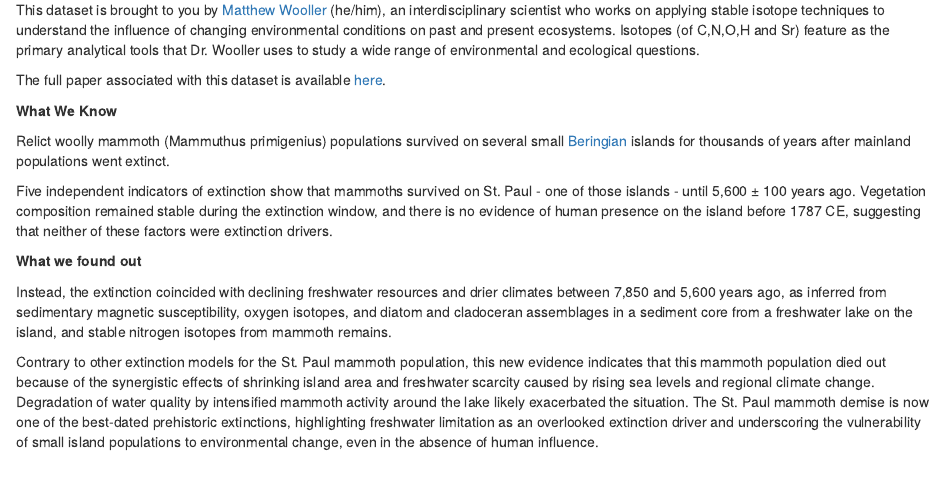
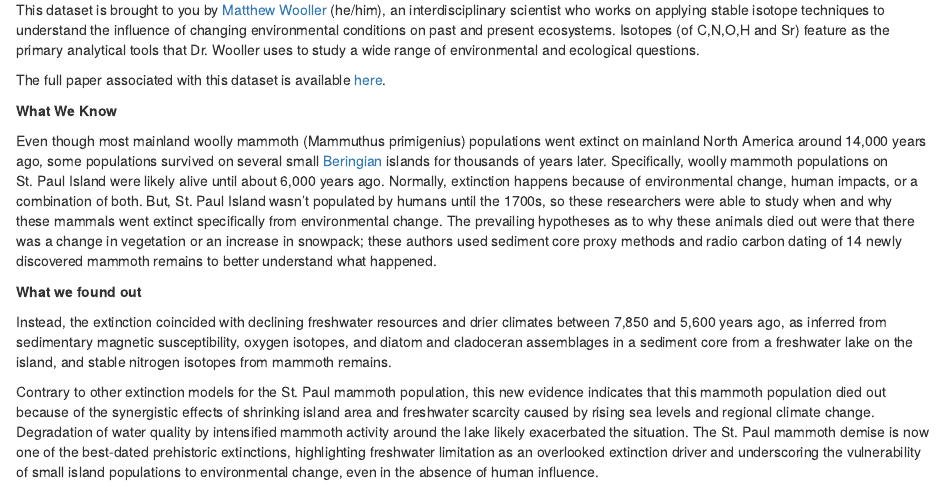
Before and after one commit to NCEAS/arctic-data-examples, an R Markdown document (06-paleo.Rmd): the page in a window 1100 px wide, from 910 px down. Rendered offline with R 4.5, knitr and Pandoc, with nearby package versions; drawn as R Markdown's standard HTML page in place of the format the file asks for.

Commit message:
adding more to the paleo section and fixing the section error

```diff
--- a/06-paleo.Rmd
+++ b/06-paleo.Rmd
@@ -22,9 +22,7 @@ The full paper associated with this dataset is available [here](https://www.pnas
 
 **What We Know**
 
-Relict woolly mammoth (Mammuthus primigenius) populations survived on several small [Beringian](https://www.nps.gov/articles/aps-v12-i2-c8.htm) islands for thousands of years after mainland populations went extinct.
-
-Five independent indicators of extinction show that mammoths survived on St. Paul - one of those islands - until 5,600 ± 100 years ago. Vegetation composition remained stable during the extinction window, and there is no evidence of human presence on the island before 1787 CE, suggesting that neither of these factors were extinction drivers.
+Even though most mainland woolly mammoth (Mammuthus primigenius) populations went extinct on mainland North America around 14,000 years ago, some populations survived on several small [Beringian](https://www.nps.gov/articles/aps-v12-i2-c8.htm) islands for thousands of years later. Specifically, woolly mammoth populations on St. Paul Island were likely alive until about 6,000 years ago. Normally, extinction happens because of environmental change, human impacts, or a combination of both. But, St. Paul Island wasn't populated by humans until the 1700s, so these researchers were able to study when and why these mammals went extinct specifically from environmental change. The prevailing hypotheses as to why these animals died out were that there was a change in vegetation or an increase in snowpack; these authors used sediment core proxy methods and radio carbon dating of 14 newly discovered mammoth remains to better understand what happened.
 
 **What we found out**
 
```
Also changed, not shown: images/MammothLine.png (added), 06-paleo.Rmd (2 more changed lines).
